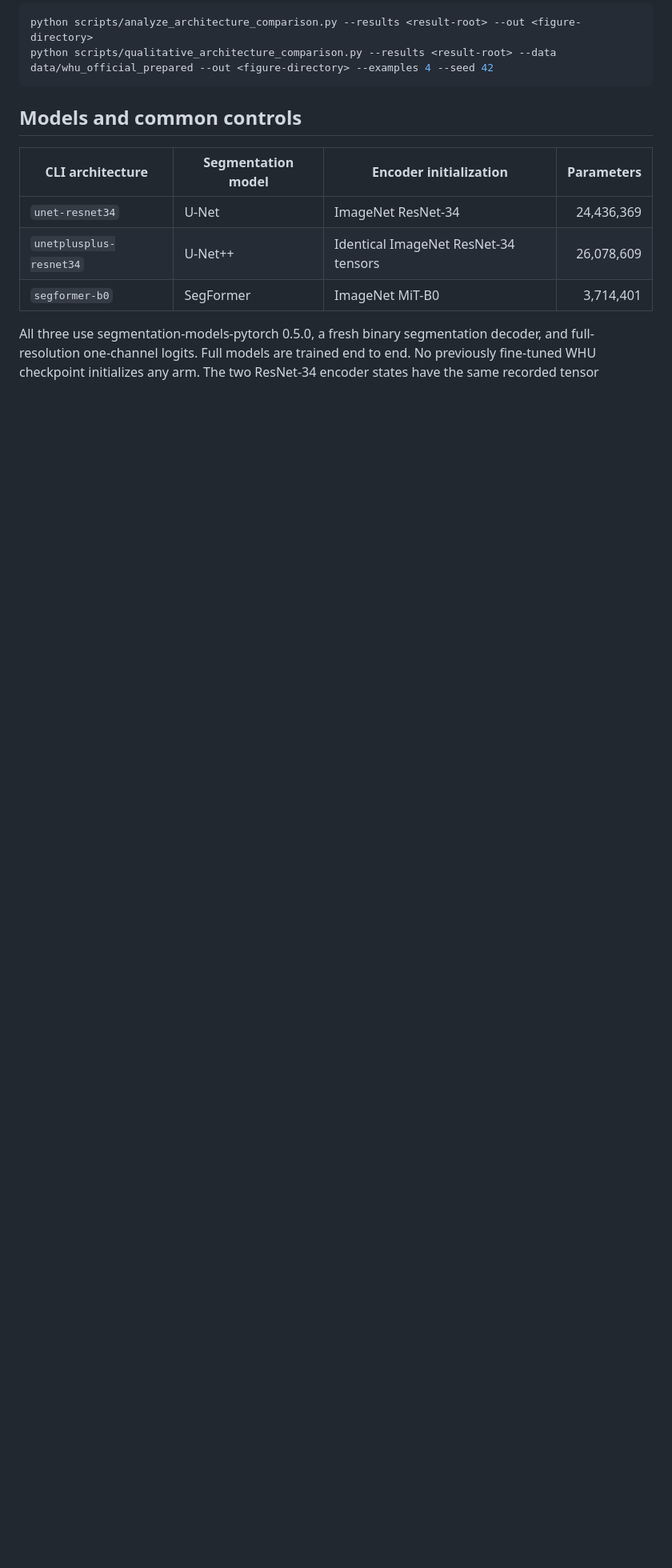
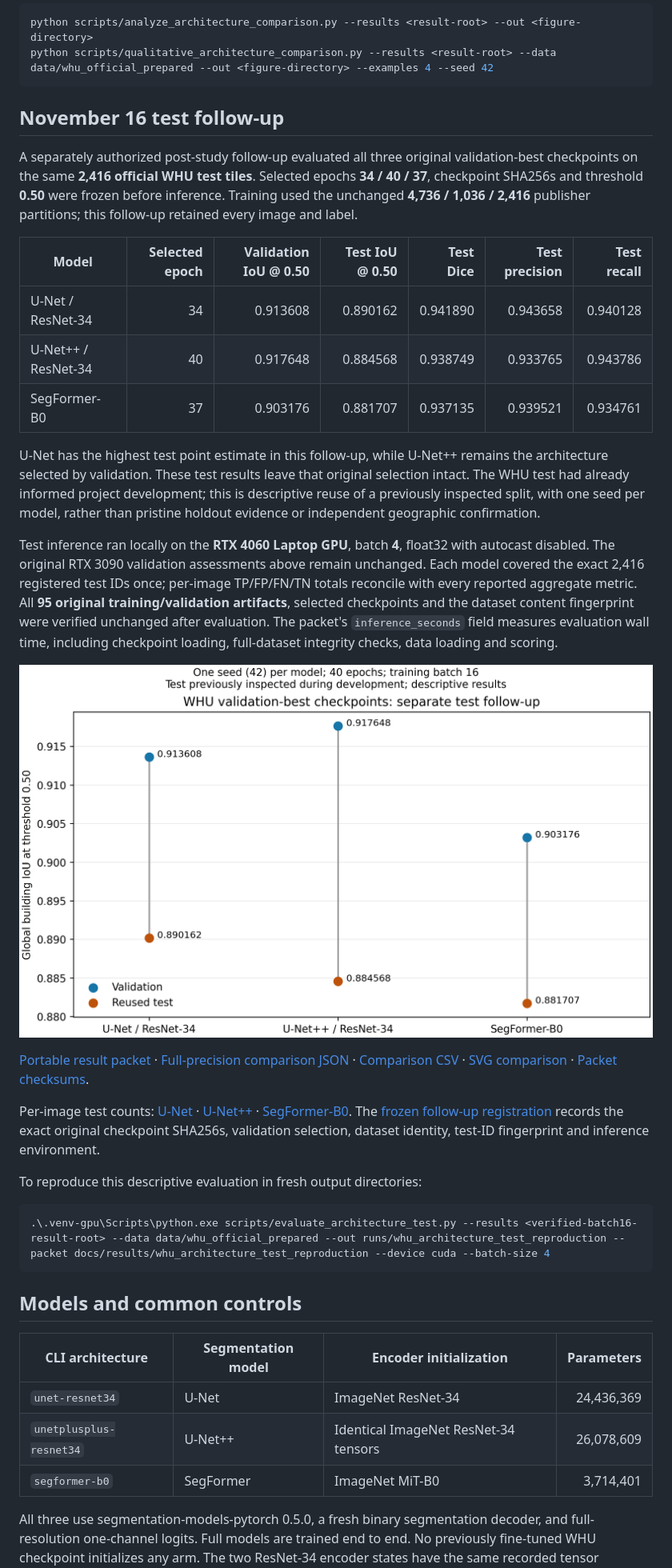
Before and after one commit to Tanner-Eischen/RoofSegmentation, a Markdown page: docs/WHU_ARCHITECTURE_COMPARISON_2026-11-14.md, the part around one of its changes. Shown at 80% size. Drawn GitHub-style; pictures changed too: docs/results/whu_architecture_test_2026-11-16/comparison.png (added); blank space fills up the shorter version.

````diff
--- a/docs/WHU_ARCHITECTURE_COMPARISON_2026-11-14.md
+++ b/docs/WHU_ARCHITECTURE_COMPARISON_2026-11-14.md
@@ -78,6 +79,58 @@ To reproduce the post-training analysis from a verified extracted result root:
 ```powershell
 python scripts/analyze_architecture_comparison.py --results <result-root> --out <figure-directory>
 python scripts/qualitative_architecture_comparison.py --results <result-root> --data data/whu_official_prepared --out <figure-directory> --examples 4 --seed 42
+```
+
+## November 16 test follow-up
+
+A separately authorized post-study follow-up evaluated all three original
+validation-best checkpoints on the same **2,416 official WHU test tiles**.
+Selected epochs **34 / 40 / 37**, checkpoint SHA256s and threshold **0.50**
+were frozen before inference. Training used the unchanged **4,736 / 1,036 /
+2,416** publisher partitions; this follow-up retained every image and label.
+
+| Model | Selected epoch | Validation IoU @ 0.50 | Test IoU @ 0.50 | Test Dice | Test precision | Test recall |
+| --- | ---: | ---: | ---: | ---: | ---: | ---: |
+| U-Net / ResNet-34 | 34 | 0.913608 | 0.890162 | 0.941890 | 0.943658 | 0.940128 |
+| U-Net++ / ResNet-34 | 40 | 0.917648 | 0.884568 | 0.938749 | 0.933765 | 0.943786 |
+| SegFormer-B0 | 37 | 0.903176 | 0.881707 | 0.937135 | 0.939521 | 0.934761 |
+
+U-Net has the highest test point estimate in this follow-up, while U-Net++
+remains the architecture selected by validation. These test results leave that
+original selection intact. The WHU test had already informed project development;
+this is descriptive reuse of a previously inspected split, with one seed per
+model, rather than pristine holdout evidence or independent geographic
+confirmation.
+
+Test inference ran locally on the **RTX 4060 Laptop GPU**, batch **4**, float32
+with autocast disabled. The original RTX 3090 validation assessments above
+remain unchanged. Each model covered the exact 2,416 registered test IDs once;
+per-image TP/FP/FN/TN totals reconcile with every reported aggregate metric.
+All **95 original training/validation artifacts**, selected checkpoints and the
+dataset content fingerprint were verified unchanged after evaluation. The
+packet's `inference_seconds` field measures evaluation wall time, including
+checkpoint loading, full-dataset integrity checks, data loading and scoring.
+
+![Validation and reused-test IoU for the frozen validation-best checkpoints](results/whu_architecture_test_2026-11-16/comparison.png)
+
+[Portable result packet](results/whu_architecture_test_2026-11-16/README.md) ·
+[Full-precision comparison JSON](results/whu_architecture_test_2026-11-16/comparison.json) ·
+[Comparison CSV](results/whu_architecture_test_2026-11-16/comparison.csv) ·
+[SVG comparison](results/whu_architecture_test_2026-11-16/comparison.svg) ·
+[Packet checksums](results/whu_architecture_test_2026-11-16/checksums.json).
+
+Per-image test counts:
+[U-Net](results/whu_architecture_test_2026-11-16/unet-resnet34_per_image.csv) ·
+[U-Net++](results/whu_architecture_test_2026-11-16/unetplusplus-resnet34_per_image.csv) ·
+[SegFormer-B0](results/whu_architecture_test_2026-11-16/segformer-b0_per_image.csv).
+The [frozen follow-up registration](results/whu_architecture_test_2026-11-16/registration.json)
+records the exact original checkpoint SHA256s, validation selection, dataset
+identity, test-ID fingerprint and inference environment.
+
+To reproduce this descriptive evaluation in fresh output directories:
+
+```powershell
+.\.venv-gpu\Scripts\python.exe scripts/evaluate_architecture_test.py --results <verified-batch16-result-root> --data data/whu_official_prepared --out runs/whu_architecture_test_reproduction --packet docs/results/whu_architecture_test_reproduction --device cuda --batch-size 4
 ```
 
 ## Models and common controls
````
Also changed, not shown: other parts of docs/WHU_ARCHITECTURE_COMPARISON_2026-11-14.md (+6 -4 lines), README.md (+9 -1 lines), README_UPGRADE.md (+14 -4 lines), 16 other files.
